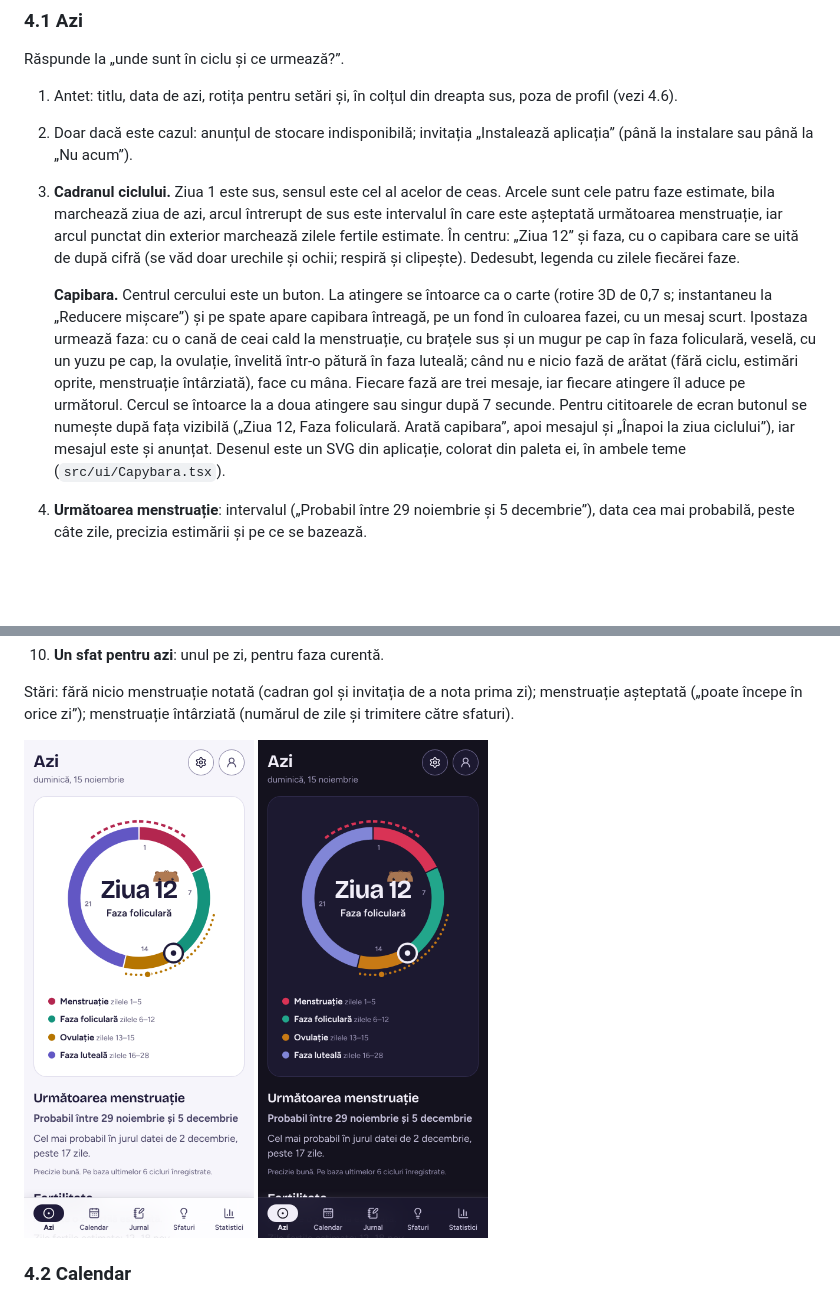
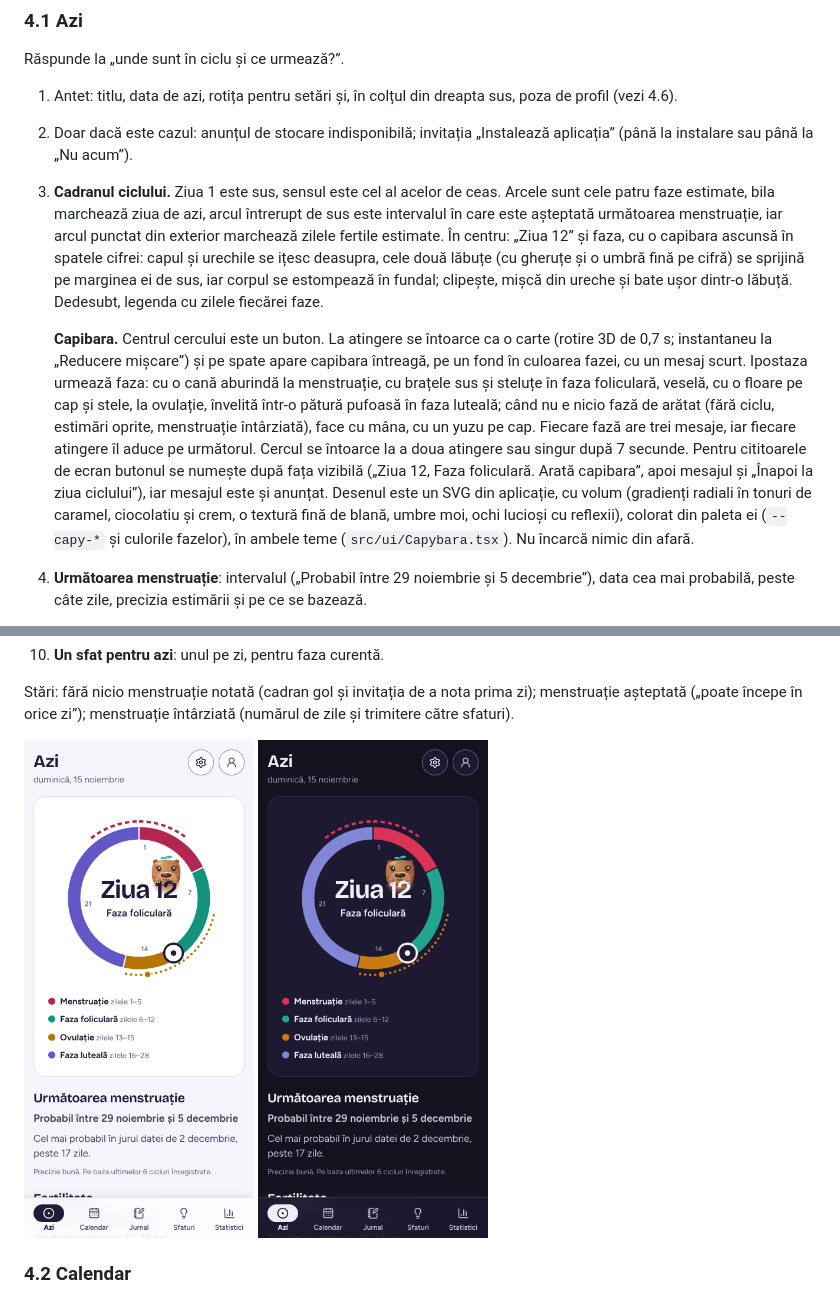
Before and after one commit to GideonNLp/Tutorial, a Markdown page: cyclecare/docs/01-ecrane-si-navigare.md, 2 parts joined by grey strips. Rendered like a GitHub page; pictures changed too: cyclecare/docs/screenshots/07-azi.png, cyclecare/docs/screenshots/16-azi-intunecat.png; blank space fills up the shorter version.

```diff
--- a/cyclecare/docs/01-ecrane-si-navigare.md
+++ b/cyclecare/docs/01-ecrane-si-navigare.md
@@ -100,9 +100,9 @@ Răspunde la „unde sunt în ciclu și ce urmează?”.
 
 1. Antet: titlu, data de azi, rotița pentru setări și, în colțul din dreapta sus, poza de profil (vezi 4.6).
 2. Doar dacă este cazul: anunțul de stocare indisponibilă; invitația „Instalează aplicația” (până la instalare sau până la „Nu acum”).
-3. **Cadranul ciclului.** Ziua 1 este sus, sensul este cel al acelor de ceas. Arcele sunt cele patru faze estimate, bila marchează ziua de azi, arcul întrerupt de sus este intervalul în care este așteptată următoarea menstruație, iar arcul punctat din exterior marchează zilele fertile estimate. În centru: „Ziua 12” și faza, cu o capibara care se uită de după cifră (se văd doar urechile și ochii; respiră și clipește). Dedesubt, legenda cu zilele fiecărei faze.
+3. **Cadranul ciclului.** Ziua 1 este sus, sensul este cel al acelor de ceas. Arcele sunt cele patru faze estimate, bila marchează ziua de azi, arcul întrerupt de sus este intervalul în care este așteptată următoarea menstruație, iar arcul punctat din exterior marchează zilele fertile estimate. În centru: „Ziua 12” și faza, cu o capibara ascunsă în spatele cifrei: capul și urechile se ițesc deasupra, cele două lăbuțe (cu gheruțe și o umbră fină pe cifră) se sprijină pe marginea ei de sus, iar corpul se estompează în fundal; clipește, mișcă din ureche și bate ușor dintr-o lăbuță. Dedesubt, legenda cu zilele fiecărei faze.
 
-   **Capibara.** Centrul cercului este un buton. La atingere se întoarce ca o carte (rotire 3D de 0,7 s; instantaneu la „Reducere mișcare”) și pe spate apare capibara întreagă, pe un fond în culoarea fazei, cu un mesaj scurt. Ipostaza urmează faza: cu o cană de ceai cald la menstruație, cu brațele sus și un mugur pe cap în faza foliculară, veselă, cu un yuzu pe cap, la ovulație, învelită într-o pătură în faza luteală; când nu e nicio fază de arătat (fără ciclu, estimări oprite, menstruație întârziată), face cu mâna. Fiecare fază are trei mesaje, iar fiecare atingere îl aduce pe următorul. Cercul se întoarce la a doua atingere sau singur după 7 secunde. Pentru cititoarele de ecran butonul se numește după fața vizibilă („Ziua 12, Faza foliculară. Arată capibara”, apoi mesajul și „Înapoi la ziua ciclului”), iar mesajul este și anunțat. Desenul este un SVG din aplicație, colorat din paleta ei, în ambele teme (`src/ui/Capybara.tsx`).
+   **Capibara.** Centrul cercului este un buton. La atingere se întoarce ca o carte (rotire 3D de 0,7 s; instantaneu la „Reducere mișcare”) și pe spate apare capibara întreagă, pe un fond în culoarea fazei, cu un mesaj scurt. Ipostaza urmează faza: cu o cană aburindă la menstruație, cu brațele sus și steluțe în faza foliculară, veselă, cu o floare pe cap și stele, la ovulație, învelită într-o pătură pufoasă în faza luteală; când nu e nicio fază de arătat (fără ciclu, estimări oprite, menstruație întârziată), face cu mâna, cu un yuzu pe cap. Fiecare fază are trei mesaje, iar fiecare atingere îl aduce pe următorul. Cercul se întoarce la a doua atingere sau singur după 7 secunde. Pentru cititoarele de ecran butonul se numește după fața vizibilă („Ziua 12, Faza foliculară. Arată capibara”, apoi mesajul și „Înapoi la ziua ciclului”), iar mesajul este și anunțat. Desenul este un SVG din aplicație, cu volum (gradienți radiali în tonuri de caramel, ciocolatiu și crem, o textură fină de blană, umbre moi, ochi lucioși cu reflexii), colorat din paleta ei (`--capy-*` și culorile fazelor), în ambele teme (`src/ui/Capybara.tsx`). Nu încarcă nimic din afară.
 4. **Următoarea menstruație**: intervalul („Probabil între 29 noiembrie și 5 decembrie”), data cea mai probabilă, peste câte zile, precizia estimării și pe ce se bazează.
 5. **Fertilitate**: zilele fertile și ovulația estimate, cu avertismentul de contracepție. Lipsește dacă estimările de fertilitate sunt oprite.
 6. **Risc de sarcină** („Șansa de sarcină” când obiectivul este planificarea unei sarcini): șansa de azi, pe trei trepte, cu motivul; contactele intime din ciclul curent și cel mai mare risc; după un contact cu risc, contracepția de urgență (în primele 5 zile) și ziua din care un test de sarcină este de încredere; mereu, nota că este o estimare, nu o metodă de contracepție. Regulile sunt în `03-algoritm-predictie.md`, secțiunea 8.
```
Also changed, not shown: cyclecare/docs/screenshots/21-tranzitie-push.png, 5 other files.
